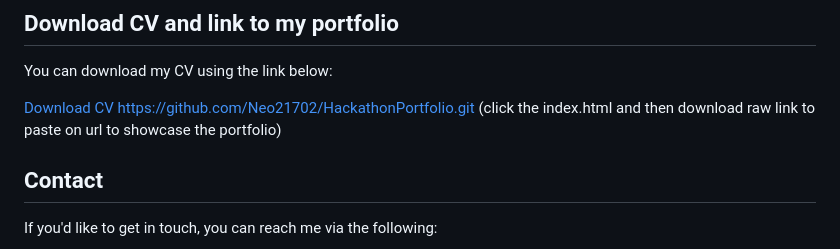
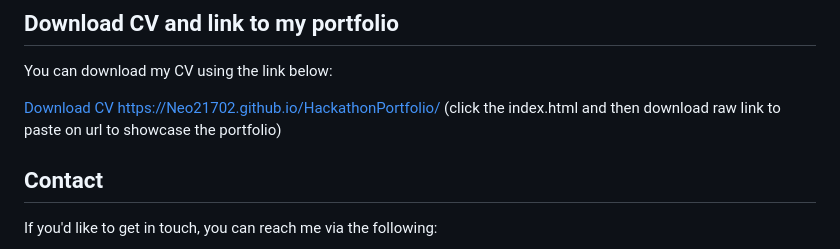
Before and after one commit to Neo21702/HackathonPortfolio, a Markdown page: README.md, the part around the change. Rendered like a GitHub page.

```diff
--- a/README.md
+++ b/README.md
@@ -72,7 +72,8 @@ In this role, I ensured that the company adhered to high standards of quality in
 You can download my CV using the link below:
 
 [Download CV](https://drive.google.com/file/d/1RkksHZthHzWhoCaCxd1NgEntW7HzKyIw/view?usp=drive_link)
-https://github.com/Neo21702/HackathonPortfolio.git (click the index.html and then download raw link to paste on url to showcase the portfolio)
+https://Neo21702.github.io/HackathonPortfolio/
+ (click the index.html and then download raw link to paste on url to showcase the portfolio)
 
 ## Contact
 
```
